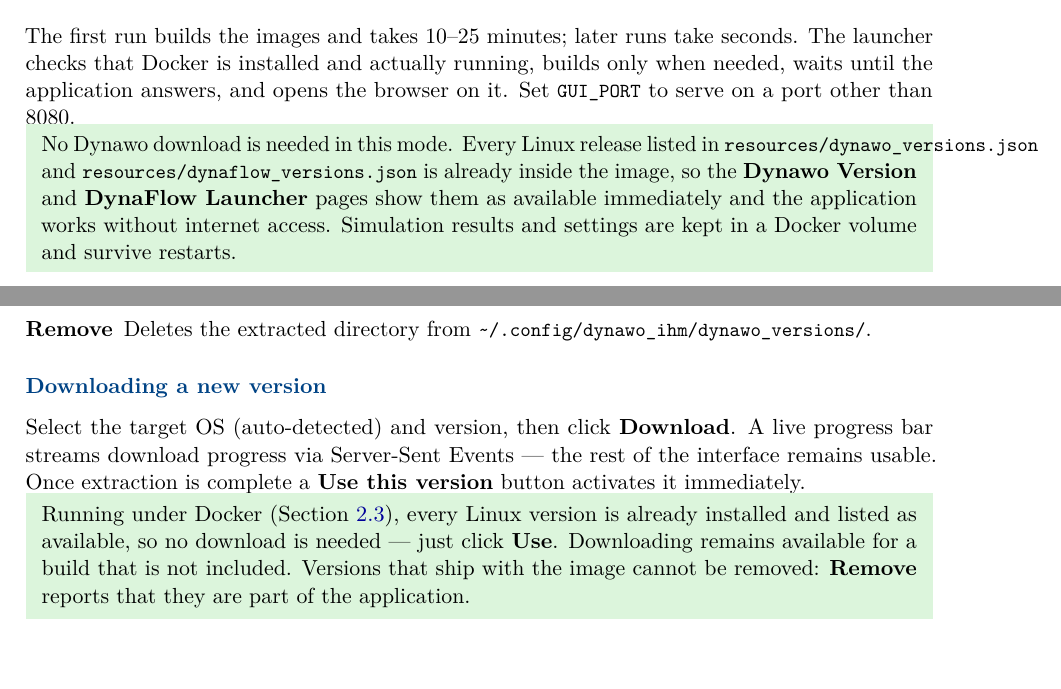
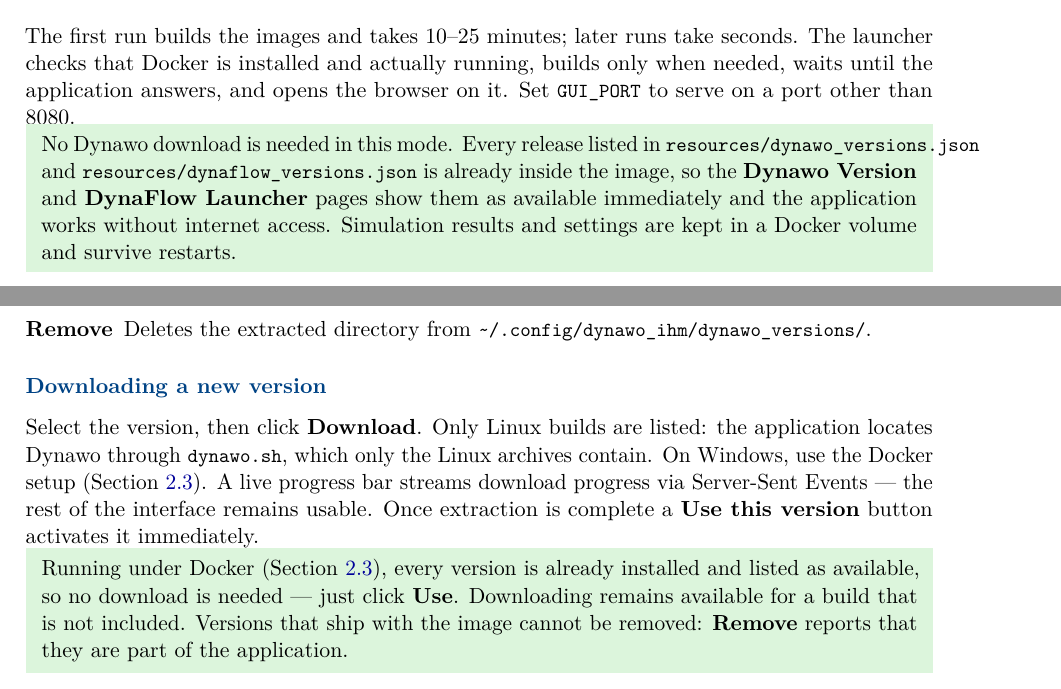
Before and after one commit to dynawo/dynawo-graphical-user-interface, a LaTeX document (docs/user_guide.tex): two parts of pages 5 and 7 of 19, joined at a grey line, cut so that both start at the same text. Compiled offline with pdfLaTeX.

Commit message:
#45 remove windows version from available dynawo version selection, as already covered by docker
Signed-off-by: Marco CHIARAMELLO <marco.chiaramello@rte-france.com>

```diff
--- a/docs/user_guide.tex
+++ b/docs/user_guide.tex
@@ -208,7 +208,7 @@
 browser on it. Set \code{GUI\_PORT} to serve on a port other than 8080.
 
 \begin{notebox}
-No Dynawo download is needed in this mode. Every Linux release listed in
+No Dynawo download is needed in this mode. Every release listed in
 \code{resources/dynawo\_versions.json} and
 \code{resources/dynaflow\_versions.json} is already inside the image, so the
 \textbf{Dynawo Version} and \textbf{DynaFlow Launcher} pages show them as
@@ -347,13 +347,16 @@
 
 \subsection{Downloading a new version}
 
-Select the target OS (auto-detected) and version, then click \textbf{Download}.
+Select the version, then click \textbf{Download}. Only Linux builds are
+listed: the application locates Dynawo through \code{dynawo.sh}, which only the
+Linux archives contain. On Windows, use the Docker setup
+(Section~\ref{sec:dockerquickstart}).
 A live progress bar streams download progress via Server-Sent Events --- the
 rest of the interface remains usable. Once extraction is complete a
 \textbf{Use this version} button activates it immediately.
 
 \begin{notebox}
-Running under Docker (Section~\ref{sec:dockerquickstart}), every Linux version
+Running under Docker (Section~\ref{sec:dockerquickstart}), every version
 is already installed and listed as available, so no download is needed --- just
 click \textbf{Use}. Downloading remains available for a build that is not
 included. Versions that ship with the image cannot be removed:
```
Also changed, not shown: 1 other file.
